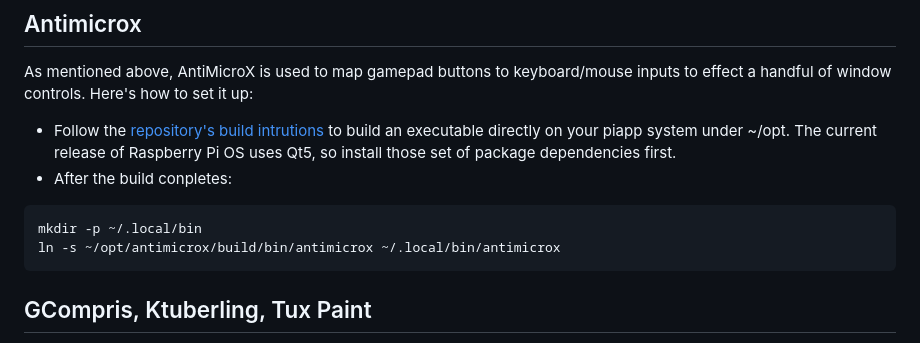
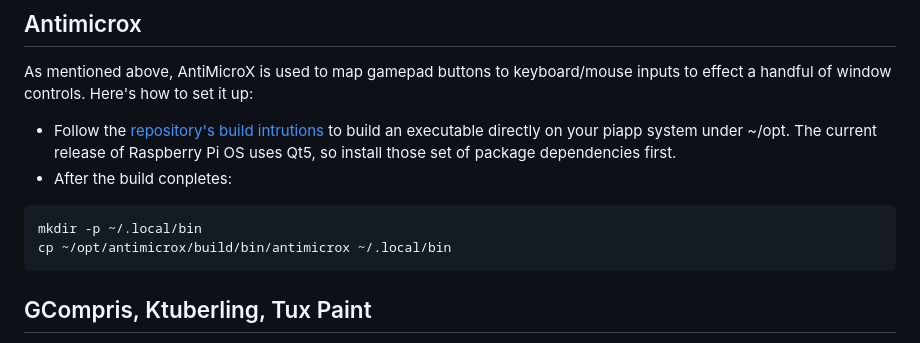
Before and after one commit to glmck13/KidStuff, a Markdown page: README.md, the part around the change. Rendered like a GitHub page.

````diff
--- a/README.md
+++ b/README.md
@@ -56,7 +56,7 @@ As mentioned above, AntiMicroX is used to map gamepad buttons to keyboard/mouse
 + After the build conpletes:
 ```
 mkdir -p ~/.local/bin
-ln -s ~/opt/antimicrox/build/bin/antimicrox ~/.local/bin/antimicrox
+cp ~/opt/antimicrox/build/bin/antimicrox ~/.local/bin
 ```
 
 ## GCompris, Ktuberling, Tux Paint
````
